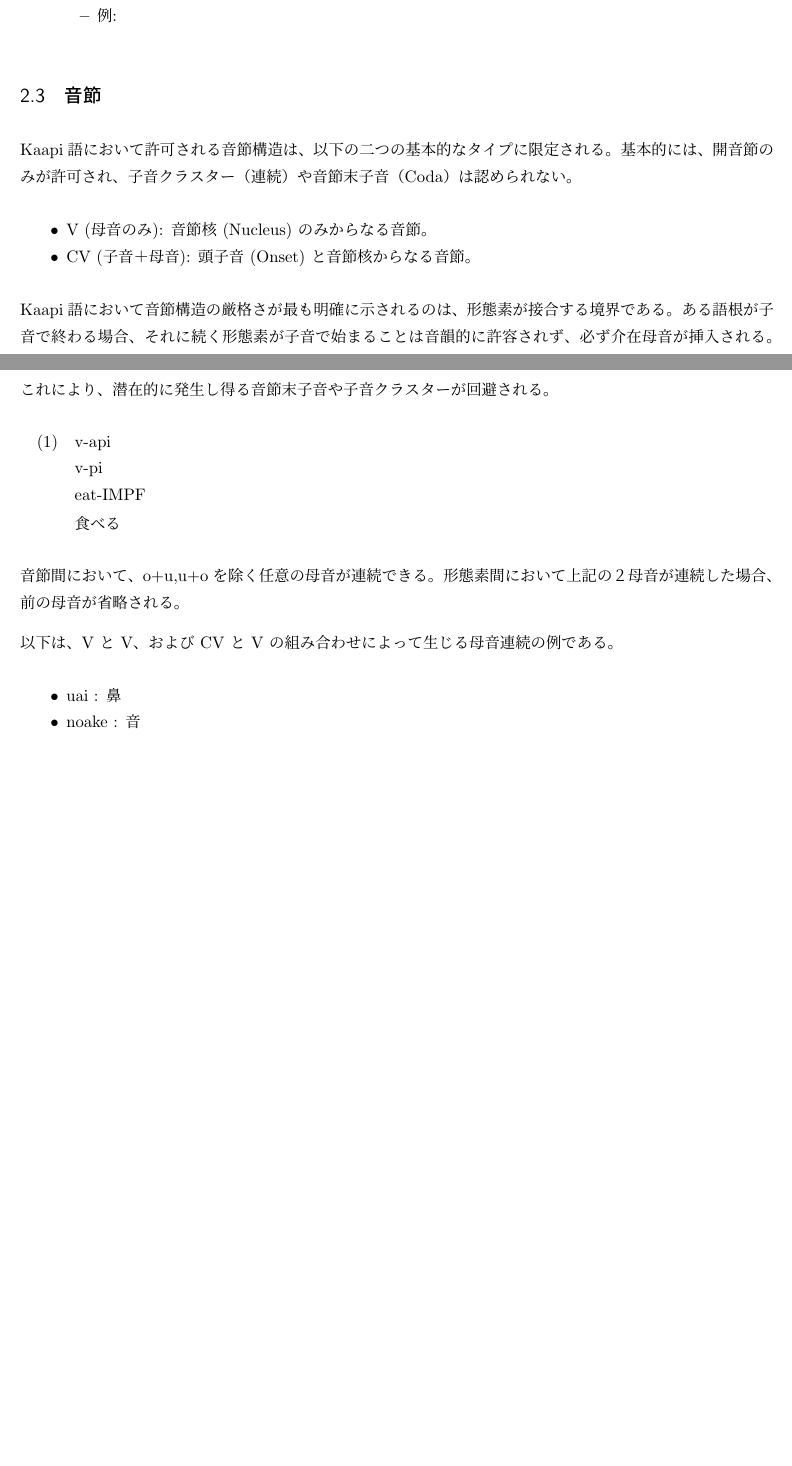
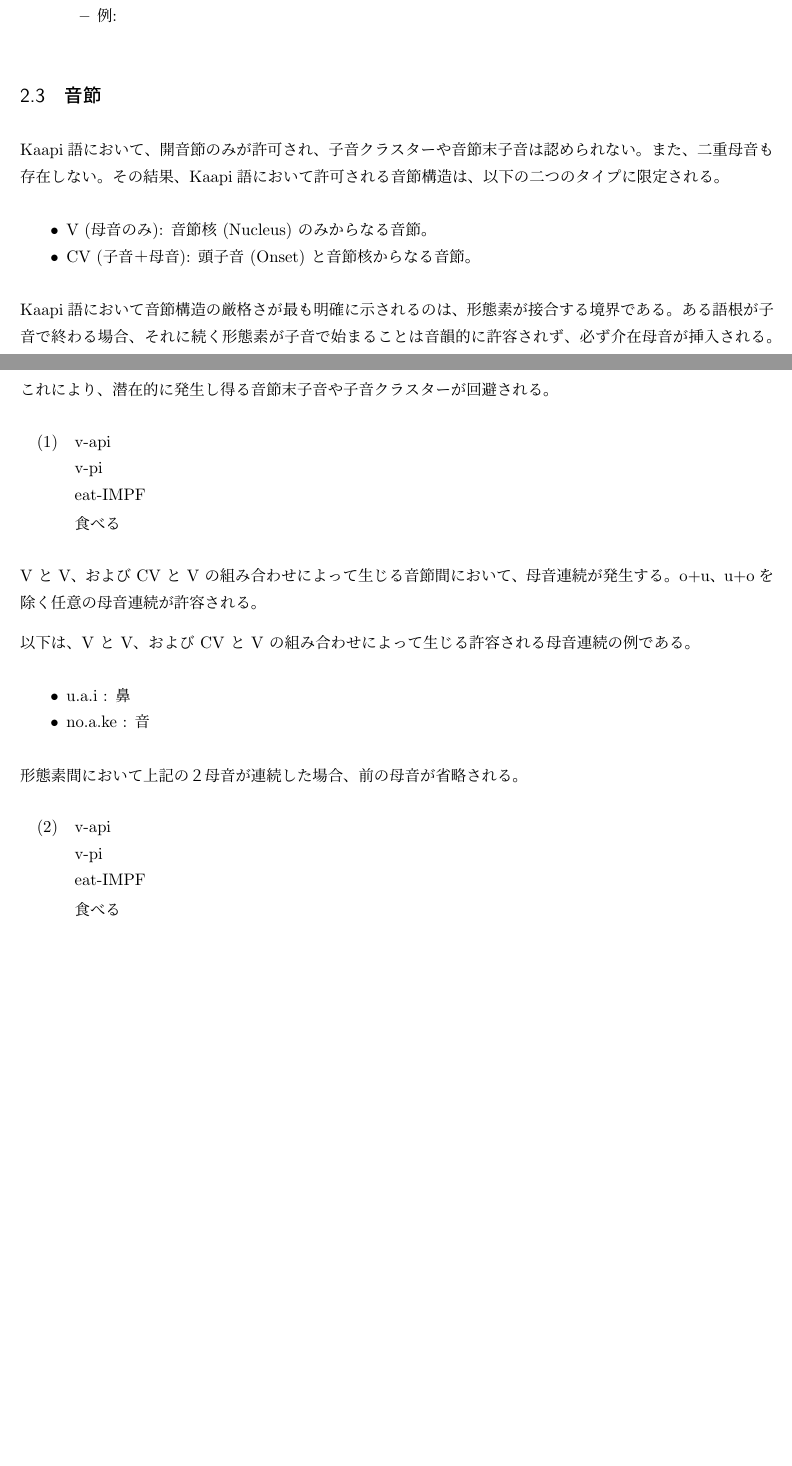
Before and after one commit to yuuri3/lang, a LaTeX document (myLanguage.tex, which reads section/音韻_音節.tex): two parts of pages 6 and 7 of 24, joined at a grey line, cut so that both start at the same text, the shorter picture padded with empty space. Compiled offline with upLaTeX and dvipdfmx.

Commit message:
fix 音節

```diff
--- a/section/音韻_音節.tex
+++ b/section/音韻_音節.tex
@@ -1,10 +1,15 @@
-\langname において許可される音節構造は、以下の二つの基本的なタイプに限定される。
-基本的には、開音節のみが許可され、子音クラスター（連続）や音節末子音（Coda）は認められない。
+% 基本的な制約の提示（主要命題）
+\langname において、開音節のみが許可され、子音クラスターや音節末子音は認められない。
+また、二重母音も存在しない。
+% 許可される音節構造の定義
+その結果、\langname において許可される音節構造は、以下の二つのタイプに限定される。
 
 \begin{itemize}
     \item {V (母音のみ)}: 音節核 (Nucleus) のみからなる音節。
     \item {CV (子音＋母音)}: 頭子音 (Onset) と音節核からなる音節。
 \end{itemize}
+
+% Coda/子音クラスター回避のメカニズム（介在母音挿入）
 
 \langname において音節構造の厳格さが最も明確に示されるのは、形態素が接合する境界である。
 ある語根が子音で終わる場合、それに続く形態素が子音で始まることは音韻的に許容されず、必ず介在母音
@@ -18,33 +23,26 @@
         \glt 食べる
 \end{exe}
 
-音節間において、o+u,u+oを除く任意の母音が連続できる。
-形態素間において上記の２母音が連続した場合、前の母音が省略される。
+% 母音連続の発生と制約（構造の帰結）
+
+{V} と {V}、および {CV} と {V} の組み合わせによって生じる音節間において、母音連続が発生する。
+o+u、u+oを除く任意の母音連続が許容される。
 
 以下は、{V} と {V}、および {CV} と {V} の組み合わせによって生じる
-母音連続の例である。
+許容される母音連続の例である。
 
 \begin{itemize}
-    \item uai : 鼻
-    \item noake : 音
+    \item u.a.i : 鼻
+    \item no.a.ke : 音
 \end{itemize}
 
-% TODO : 提案するセクション構成
-% 以下の5つのステップでセクションを構成することで、論理的な流れが完成します。
-% 基本的な制約の提示（主要命題）
-% 許可される音節構造の定義
-% Coda/子音クラスター回避のメカニズム（介在母音挿入）
-% 母音連続の発生と制約（構造の帰結）
 % 母音省略による制約の維持（形態音韻規則）
 
-% TODO : 音韻規則の明確化
-% 「音節間において、o+u, u+o を除く任意の母音が連続できる」
-% これは、単一形態素内でも形態素境界でも、VVがV.Vとして許容されることを意味します。
-% この「任意の母音」の連続が音節構造 (V/CV) の直接的な結果である点を強調します。
-% 「形態素間において上記の２母音が連続した場合、前の母音が省略される」
-% これは o または u が u または o に先行する場合、前の母音が脱落（エリジオン）し、結果として
-% V2の V 音節のみが残るという形態音韻規則であることを明記すべきです。
-
-% TODO : 例文の役割の明確化
-% uai や noake の例文は、「o+u,u+o を除く母音連続が許可される」ことを示す対照的なデータとして提示し、
-% それぞれの語がどのように音節分割されるかを明記する必要があります。
+形態素間において上記の２母音が連続した場合、前の母音が省略される。
+\begin{exe}
+    \ex \glll v-api \\
+    v-pi \\
+    eat-IMPF \\
+        \glt 食べる
+\end{exe}
+% TODO : 例示
```
